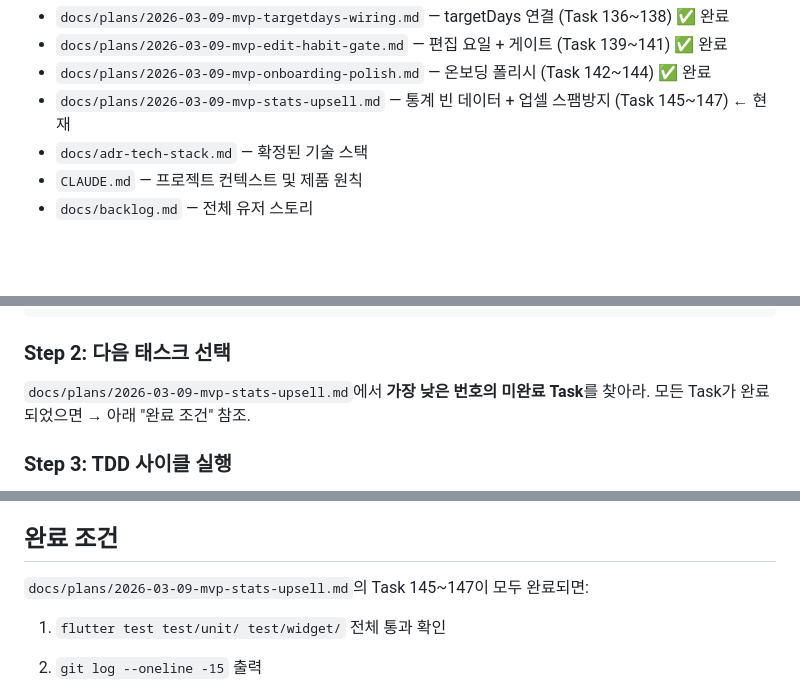
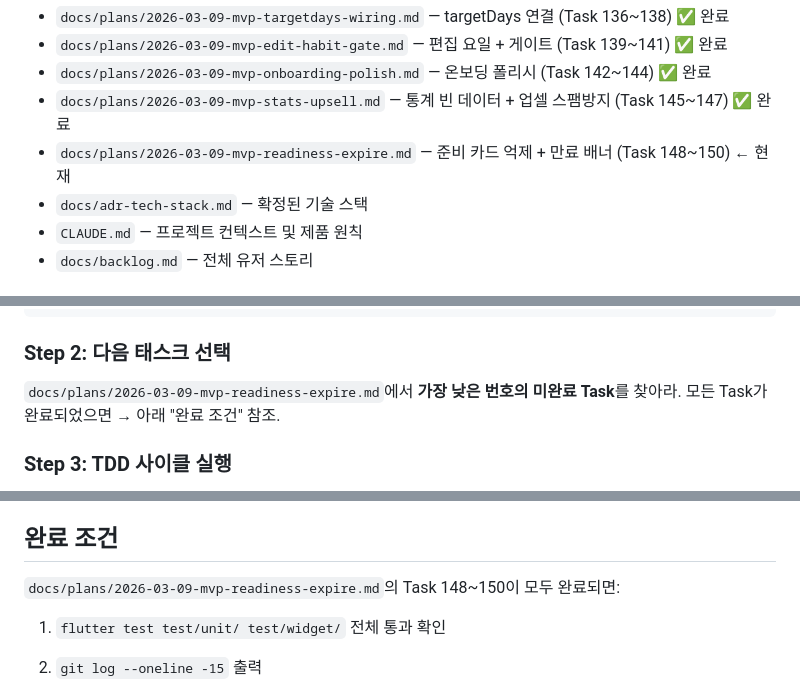
Before and after one commit to KevinTheRainmaker/habit_rabbit, a Markdown page: PROMPT.md, 3 parts joined by grey strips. Drawn GitHub-style; blank space fills up the shorter version.

Commit message:
chore: mvp readiness expire complete

```diff
--- a/PROMPT.md
+++ b/PROMPT.md
@@ -42,7 +42,8 @@
 - `docs/plans/2026-03-09-mvp-targetdays-wiring.md` — targetDays 연결 (Task 136~138) ✅ 완료
 - `docs/plans/2026-03-09-mvp-edit-habit-gate.md` — 편집 요일 + 게이트 (Task 139~141) ✅ 완료
 - `docs/plans/2026-03-09-mvp-onboarding-polish.md` — 온보딩 폴리시 (Task 142~144) ✅ 완료
-- `docs/plans/2026-03-09-mvp-stats-upsell.md` — 통계 빈 데이터 + 업셀 스팸방지 (Task 145~147) ← 현재
+- `docs/plans/2026-03-09-mvp-stats-upsell.md` — 통계 빈 데이터 + 업셀 스팸방지 (Task 145~147) ✅ 완료
+- `docs/plans/2026-03-09-mvp-readiness-expire.md` — 준비 카드 억제 + 만료 배너 (Task 148~150) ← 현재
 - `docs/adr-tech-stack.md` — 확정된 기술 스택
 - `CLAUDE.md` — 프로젝트 컨텍스트 및 제품 원칙
 - `docs/backlog.md` — 전체 유저 스토리
@@ -58,7 +59,7 @@ flutter test test/unit/ 2>&1 | tail -5
 
 ### Step 2: 다음 태스크 선택
 
-`docs/plans/2026-03-09-mvp-stats-upsell.md`에서 **가장 낮은 번호의 미완료 Task**를 찾아라.
+`docs/plans/2026-03-09-mvp-readiness-expire.md`에서 **가장 낮은 번호의 미완료 Task**를 찾아라.
 모든 Task가 완료되었으면 → 아래 "완료 조건" 참조.
 
 ### Step 3: TDD 사이클 실행
@@ -118,7 +119,7 @@ flutter test
 
 ## 완료 조건
 
-`docs/plans/2026-03-09-mvp-stats-upsell.md`의 Task 145~147이 모두 완료되면:
+`docs/plans/2026-03-09-mvp-readiness-expire.md`의 Task 148~150이 모두 완료되면:
 
 1. `flutter test test/unit/ test/widget/` 전체 통과 확인
 
```
Also changed, not shown: docs/plans/2026-03-09-mvp-readiness-expire.md (added, +66 -0 lines).
